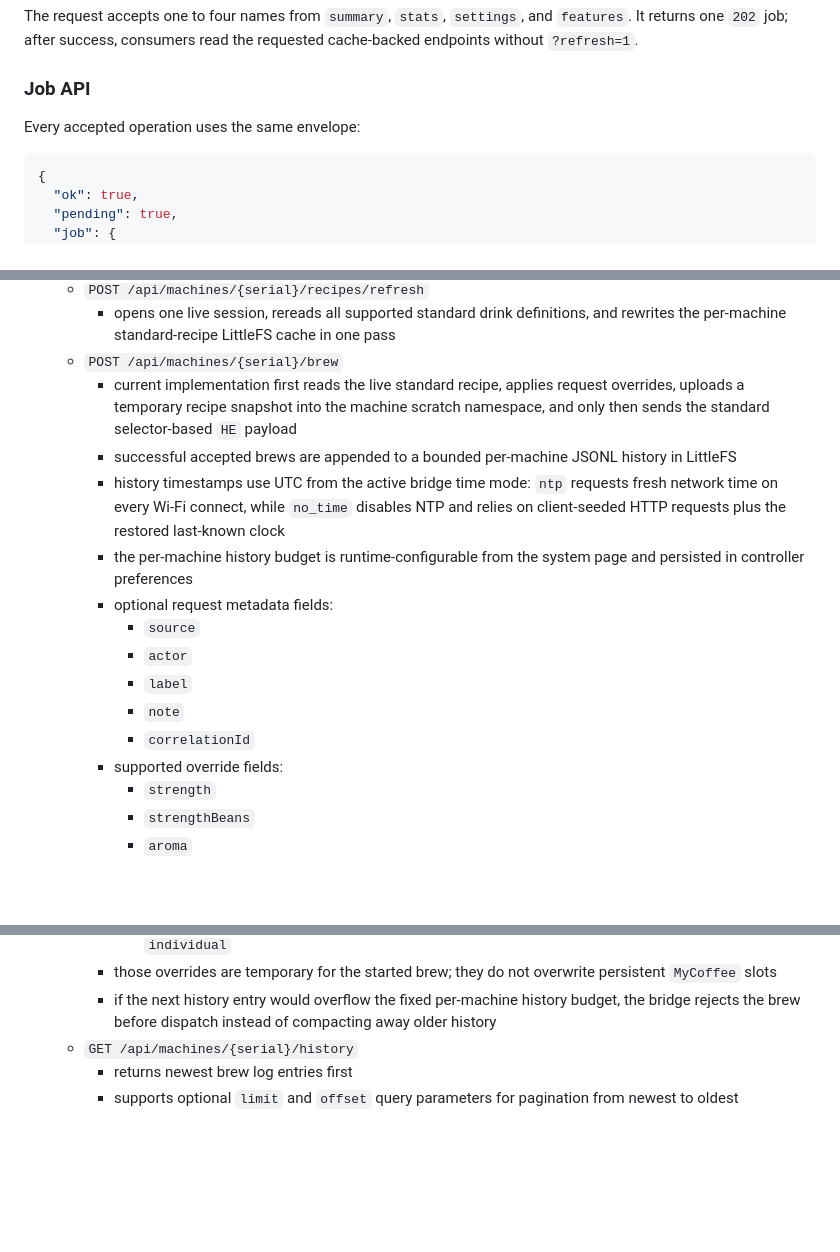
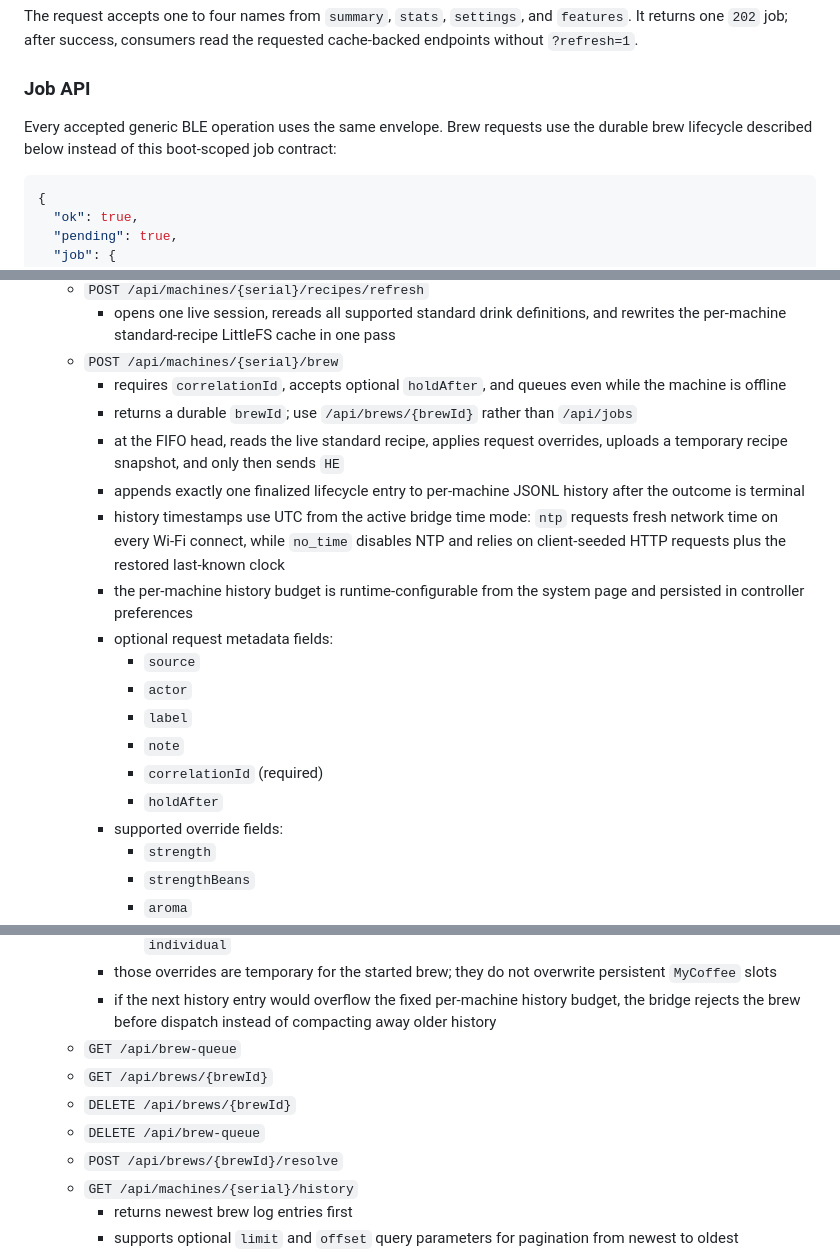
Before and after one commit to mpapierski/esp-coffee-bridge, a Markdown page: docs/API.md, 3 parts joined by grey strips. Rendered like a GitHub page; blank space fills up the shorter version.

````diff
--- a/docs/API.md
+++ b/docs/API.md
@@ -77,7 +78,9 @@ The request accepts one to four names from `summary`, `stats`, `settings`, and `
 
 ### Job API
 
-Every accepted operation uses the same envelope:
+Every accepted generic BLE operation uses the same envelope. Brew requests use
+the durable brew lifecycle described below instead of this boot-scoped job
+contract:
 
 ```json
 {
@@ -214,8 +283,10 @@ Machine list objects distinguish protocol readiness from scan presence:
   - `POST /api/machines/{serial}/recipes/refresh`
     - opens one live session, rereads all supported standard drink definitions, and rewrites the per-machine standard-recipe LittleFS cache in one pass
   - `POST /api/machines/{serial}/brew`
-    - current implementation first reads the live standard recipe, applies request overrides, uploads a temporary recipe snapshot into the machine scratch namespace, and only then sends the standard selector-based `HE` payload
-    - successful accepted brews are appended to a bounded per-machine JSONL history in LittleFS
+    - requires `correlationId`, accepts optional `holdAfter`, and queues even while the machine is offline
+    - returns a durable `brewId`; use `/api/brews/{brewId}` rather than `/api/jobs`
+    - at the FIFO head, reads the live standard recipe, applies request overrides, uploads a temporary recipe snapshot, and only then sends `HE`
+    - appends exactly one finalized lifecycle entry to per-machine JSONL history after the outcome is terminal
     - history timestamps use UTC from the active bridge time mode: `ntp` requests fresh network time on every Wi-Fi connect, while `no_time` disables NTP and relies on client-seeded HTTP requests plus the restored last-known clock
     - the per-machine history budget is runtime-configurable from the system page and persisted in controller preferences
     - optional request metadata fields:
@@ -223,7 +294,8 @@ Machine list objects distinguish protocol readiness from scan presence:
       - `actor`
       - `label`
       - `note`
-      - `correlationId`
+      - `correlationId` (required)
+      - `holdAfter`
     - supported override fields:
       - `strength`
       - `strengthBeans`
@@ -245,6 +317,11 @@ Machine list objects distinguish protocol readiness from scan presence:
       - example: `NICR 756` is capped to `3` beans and aroma codes `dynamic`, `constant`, `intense`, `individual`
     - those overrides are temporary for the started brew; they do not overwrite persistent `MyCoffee` slots
     - if the next history entry would overflow the fixed per-machine history budget, the bridge rejects the brew before dispatch instead of compacting away older history
+  - `GET /api/brew-queue`
+  - `GET /api/brews/{brewId}`
+  - `DELETE /api/brews/{brewId}`
+  - `DELETE /api/brew-queue`
+  - `POST /api/brews/{brewId}/resolve`
   - `GET /api/machines/{serial}/history`
     - returns newest brew log entries first
     - supports optional `limit` and `offset` query parameters for pagination from newest to oldest
````
Also changed, not shown: other parts of docs/API.md (+76 -9 lines), README.md (+4 -3 lines), docs/API_V2_DEPLOYMENT_RUNBOOK.md (+2 -1 lines).
